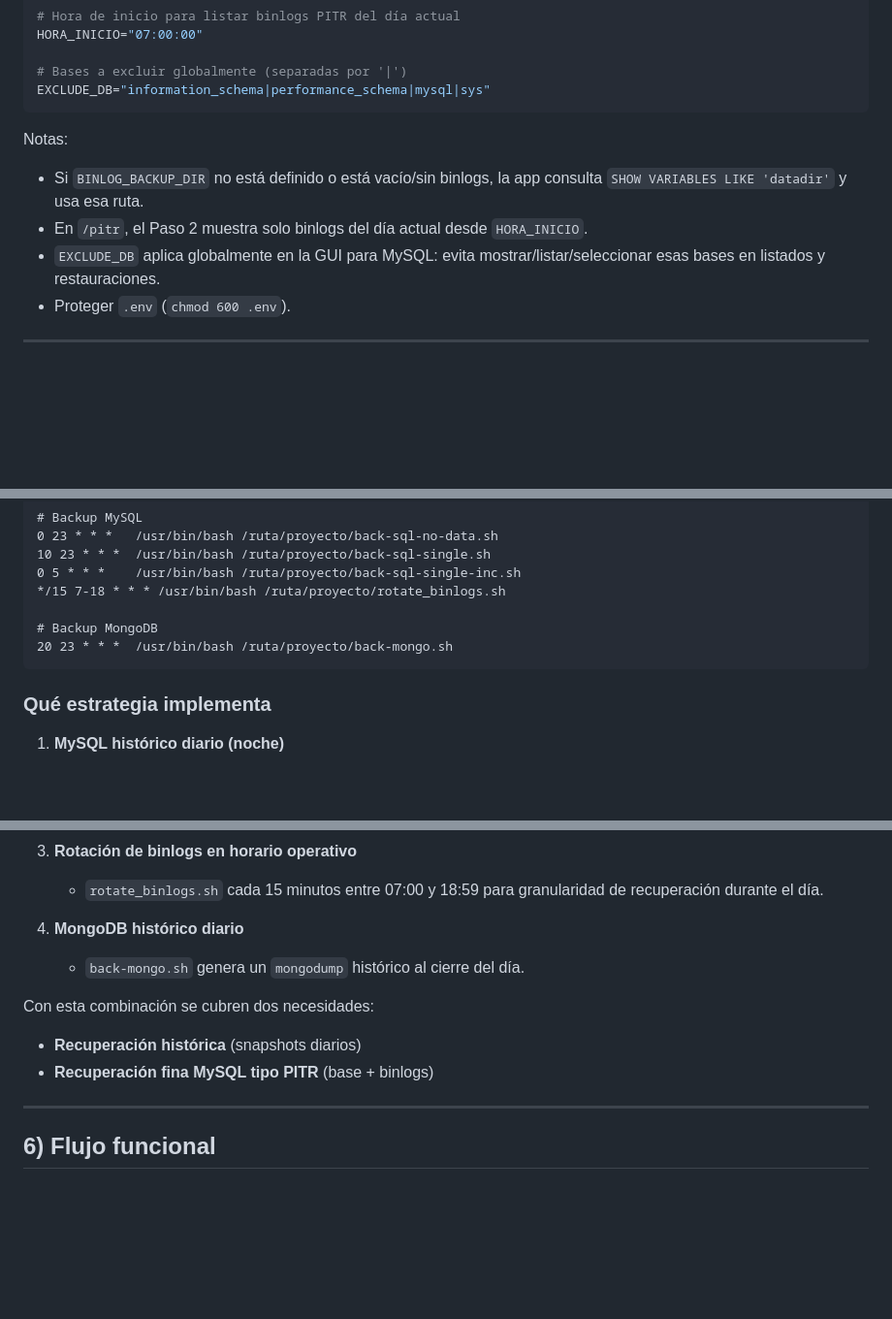
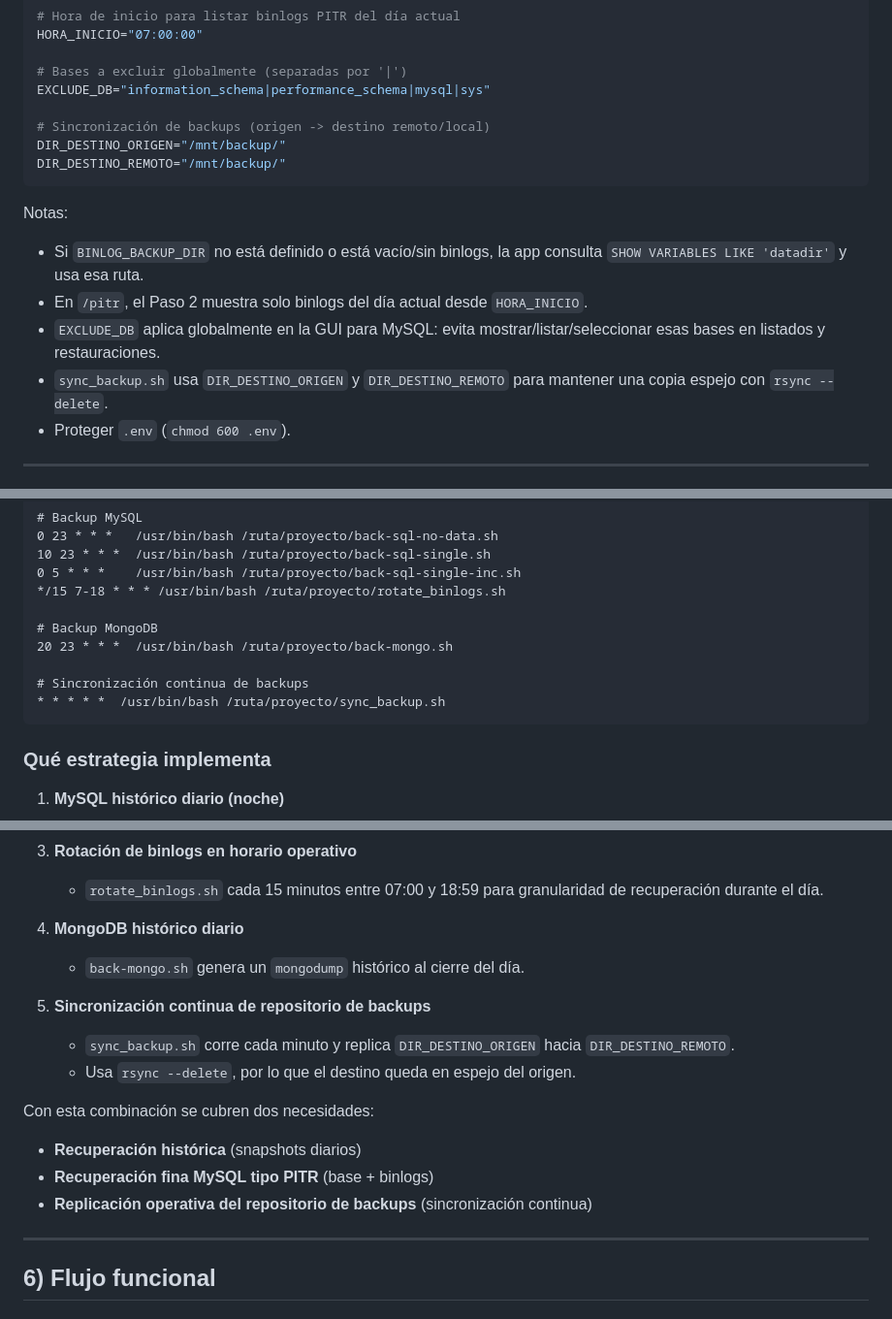
Before and after one commit to JoseLVillaronga/mysql_backup, a Markdown page: README.md, 3 parts joined by grey strips. Shown at 97% size. GitHub-like rendering; blank space fills up the shorter version.

Commit message:
Document sync backup strategy and cron schedule

````diff
--- a/README.md
+++ b/README.md
@@ -73,12 +73,17 @@ HORA_INICIO="07:00:00"
 
 # Bases a excluir globalmente (separadas por '|')
 EXCLUDE_DB="information_schema|performance_schema|mysql|sys"
+
+# Sincronización de backups (origen -> destino remoto/local)
+DIR_DESTINO_ORIGEN="/mnt/backup/"
+DIR_DESTINO_REMOTO="/mnt/backup/"
 ```
 
 Notas:
 - Si `BINLOG_BACKUP_DIR` no está definido o está vacío/sin binlogs, la app consulta `SHOW VARIABLES LIKE 'datadir'` y usa esa ruta.
 - En `/pitr`, el Paso 2 muestra solo binlogs del día actual desde `HORA_INICIO`.
 - `EXCLUDE_DB` aplica globalmente en la GUI para MySQL: evita mostrar/listar/seleccionar esas bases en listados y restauraciones.
+- `sync_backup.sh` usa `DIR_DESTINO_ORIGEN` y `DIR_DESTINO_REMOTO` para mantener una copia espejo con `rsync --delete`.
 - Proteger `.env` (`chmod 600 .env`).
 
 ---
@@ -131,6 +136,9 @@ Ejemplo de `crontab` **sin rutas reales**:
 
 # Backup MongoDB
 20 23 * * *  /usr/bin/bash /ruta/proyecto/back-mongo.sh
+
+# Sincronización continua de backups
+* * * * *  /usr/bin/bash /ruta/proyecto/sync_backup.sh
 ```
 
 ### Qué estrategia implementa
@@ -147,9 +155,14 @@ Ejemplo de `crontab` **sin rutas reales**:
 4. **MongoDB histórico diario**
    - `back-mongo.sh` genera un `mongodump` histórico al cierre del día.
 
+5. **Sincronización continua de repositorio de backups**
+   - `sync_backup.sh` corre cada minuto y replica `DIR_DESTINO_ORIGEN` hacia `DIR_DESTINO_REMOTO`.
+   - Usa `rsync --delete`, por lo que el destino queda en espejo del origen.
+
 Con esta combinación se cubren dos necesidades:
 - **Recuperación histórica** (snapshots diarios)
 - **Recuperación fina MySQL tipo PITR** (base + binlogs)
+- **Replicación operativa del repositorio de backups** (sincronización continua)
 
 ---
 
````
